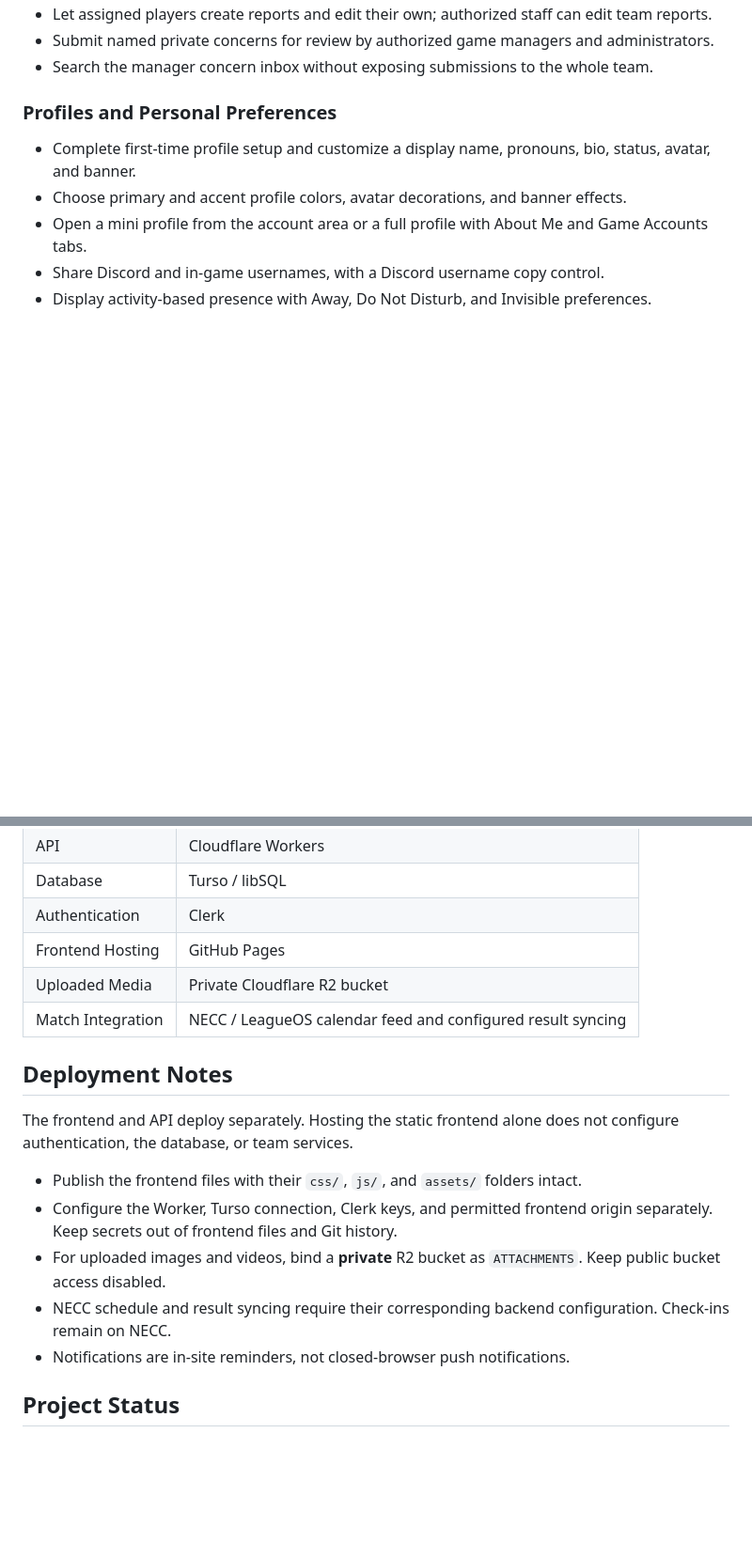
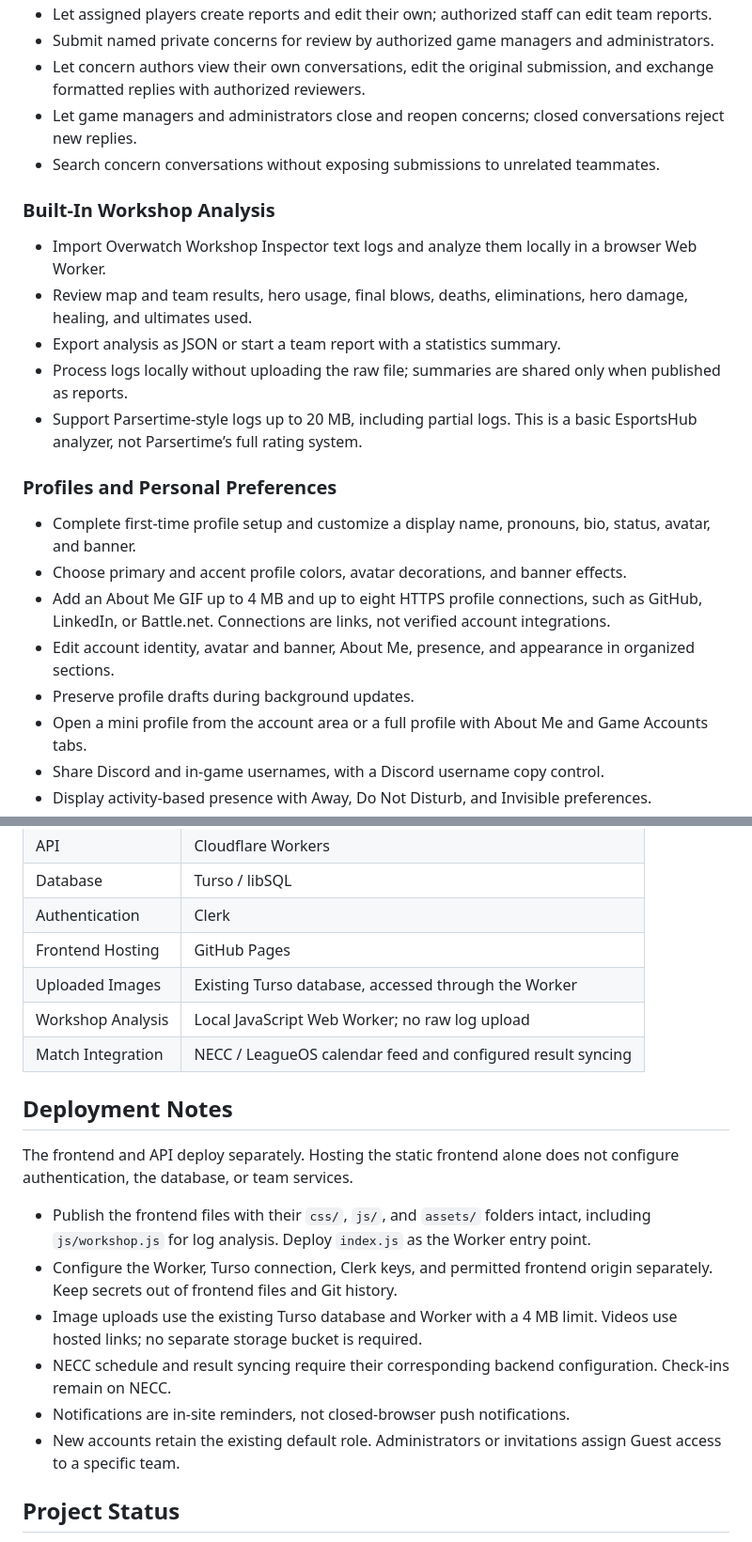
Before and after one commit to frankrosello/esportshub, a Markdown page: README.md, 2 parts joined by grey strips. Shown at 94% size. Drawn GitHub-style; blank space fills up the shorter version.

```diff
--- a/README.md
+++ b/README.md
@@ -100,11 +116,24 @@ Shared scrim notes, VOD reviews, match summaries, and practice reports.
 - Let assigned players create reports and edit their own; authorized staff can edit team reports.
 - Submit named private concerns for review by authorized game managers and administrators.
-- Search the manager concern inbox without exposing submissions to the whole team.
+- Let concern authors view their own conversations, edit the original submission, and exchange formatted replies with authorized reviewers.
+- Let game managers and administrators close and reopen concerns; closed conversations reject new replies.
+- Search concern conversations without exposing submissions to unrelated teammates.
+
+### Built-In Workshop Analysis
+
+- Import Overwatch Workshop Inspector text logs and analyze them locally in a browser Web Worker.
+- Review map and team results, hero usage, final blows, deaths, eliminations, hero damage, healing, and ultimates used.
+- Export analysis as JSON or start a team report with a statistics summary.
+- Process logs locally without uploading the raw file; summaries are shared only when published as reports.
+- Support Parsertime-style logs up to 20 MB, including partial logs. This is a basic EsportsHub analyzer, not Parsertime’s full rating system.
 
 ### Profiles and Personal Preferences
 
 - Complete first-time profile setup and customize a display name, pronouns, bio, status, avatar, and banner.
 - Choose primary and accent profile colors, avatar decorations, and banner effects.
+- Add an About Me GIF up to 4 MB and up to eight HTTPS profile connections, such as GitHub, LinkedIn, or Battle.net. Connections are links, not verified account integrations.
+- Edit account identity, avatar and banner, About Me, presence, and appearance in organized sections.
+- Preserve profile drafts during background updates.
 - Open a mini profile from the account area or a full profile with About Me and Game Accounts tabs.
 - Share Discord and in-game usernames, with a Discord username copy control.
 - Display activity-based presence with Away, Do Not Disturb, and Invisible preferences.
@@ -142,18 +172,20 @@ Captains, coaches, and team managers do not automatically receive access to othe
 | Database | Turso / libSQL |
 | Authentication | Clerk |
 | Frontend Hosting | GitHub Pages |
-| Uploaded Media | Private Cloudflare R2 bucket |
+| Uploaded Images | Existing Turso database, accessed through the Worker |
+| Workshop Analysis | Local JavaScript Web Worker; no raw log upload |
 | Match Integration | NECC / LeagueOS calendar feed and configured result syncing |
 
 ## Deployment Notes
 
 The frontend and API deploy separately. Hosting the static frontend alone does not configure authentication, the database, or team services.
 
-- Publish the frontend files with their `css/`, `js/`, and `assets/` folders intact.
+- Publish the frontend files with their `css/`, `js/`, and `assets/` folders intact, including `js/workshop.js` for log analysis. Deploy `index.js` as the Worker entry point.
 - Configure the Worker, Turso connection, Clerk keys, and permitted frontend origin separately. Keep secrets out of frontend files and Git history.
-- For uploaded images and videos, bind a **private** R2 bucket as `ATTACHMENTS`. Keep public bucket access disabled.
+- Image uploads use the existing Turso database and Worker with a 4 MB limit. Videos use hosted links; no separate storage bucket is required.
 - NECC schedule and result syncing require their corresponding backend configuration. Check-ins remain on NECC.
 - Notifications are in-site reminders, not closed-browser push notifications.
+- New accounts retain the existing default role. Administrators or invitations assign Guest access to a specific team.
 
 ## Project Status
 
```
Also changed, not shown: other parts of README.md (+23 -6 lines), docs/images/workshop-analysis.png (added), 4 other files.
